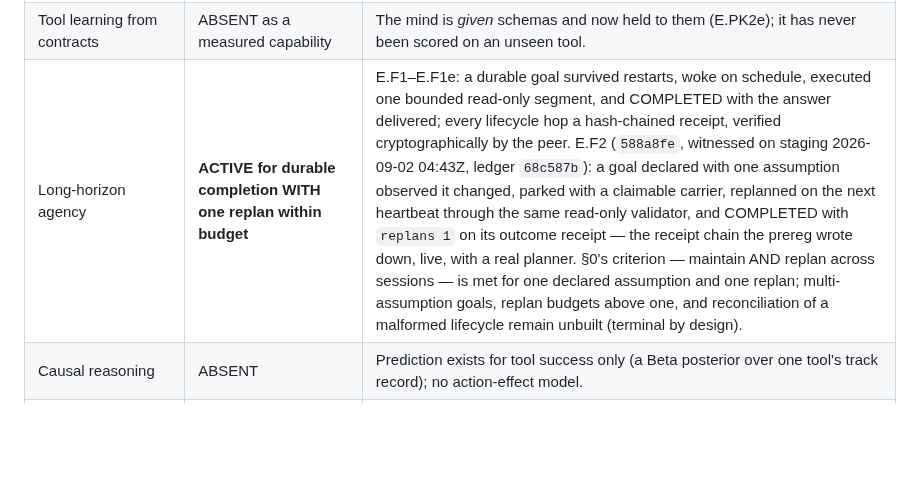
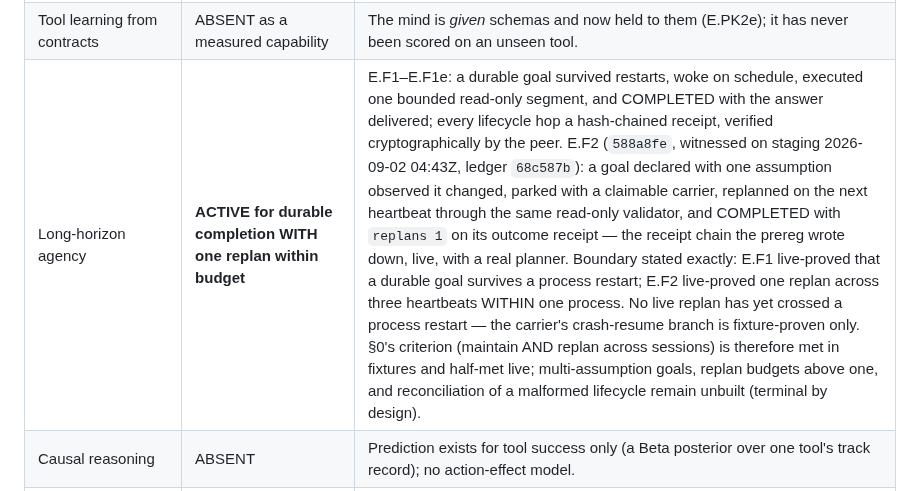
Before and after one commit to yantrikos/yantrik-mind, a Markdown page: docs/AGI_ROADMAP.md, the part around the change. Rendered like a GitHub page; blank space fills up the shorter version.

Commit message:
roadmap: state the E.F2 boundary exactly -- one replan live within a process; restart-crossing replan fixture-proven only (Codex's correction)
Co-Authored-By: Claude Fable 5.1 <noreply@anthropic.com>

```diff
--- a/docs/AGI_ROADMAP.md
+++ b/docs/AGI_ROADMAP.md
@@ -66,7 +66,7 @@ this table's point of view however much code exists.*
 | Procedure learning | DEFINED/TESTED | Banked approaches and skills exist and are recallable; **no evidence any banked procedure was ever reused to a better outcome.** |
 | Cross-domain transfer | ABSENT | Never tested. No held-out domain split exists. |
 | Tool learning from contracts | ABSENT as a measured capability | The mind is *given* schemas and now held to them (E.PK2e); it has never been scored on an unseen tool. |
-| Long-horizon agency | **ACTIVE for durable completion WITH one replan within budget** | E.F1–E.F1e: a durable goal survived restarts, woke on schedule, executed one bounded read-only segment, and COMPLETED with the answer delivered; every lifecycle hop a hash-chained receipt, verified cryptographically by the peer. E.F2 (`588a8fe`, witnessed on staging 2026-09-02 04:43Z, ledger `68c587b`): a goal declared with one assumption observed it changed, parked with a claimable carrier, replanned on the next heartbeat through the same read-only validator, and COMPLETED with `replans 1` on its outcome receipt — the receipt chain the prereg wrote down, live, with a real planner. §0's criterion — maintain AND replan across sessions — is met for one declared assumption and one replan; multi-assumption goals, replan budgets above one, and reconciliation of a malformed lifecycle remain unbuilt (terminal by design). |
+| Long-horizon agency | **ACTIVE for durable completion WITH one replan within budget** | E.F1–E.F1e: a durable goal survived restarts, woke on schedule, executed one bounded read-only segment, and COMPLETED with the answer delivered; every lifecycle hop a hash-chained receipt, verified cryptographically by the peer. E.F2 (`588a8fe`, witnessed on staging 2026-09-02 04:43Z, ledger `68c587b`): a goal declared with one assumption observed it changed, parked with a claimable carrier, replanned on the next heartbeat through the same read-only validator, and COMPLETED with `replans 1` on its outcome receipt — the receipt chain the prereg wrote down, live, with a real planner. Boundary stated exactly: E.F1 live-proved that a durable goal survives a process restart; E.F2 live-proved one replan across three heartbeats WITHIN one process. No live replan has yet crossed a process restart — the carrier's crash-resume branch is fixture-proven only. §0's criterion (maintain AND replan across sessions) is therefore met in fixtures and half-met live; multi-assumption goals, replan budgets above one, and reconciliation of a malformed lifecycle remain unbuilt (terminal by design). |
 | Causal reasoning | ABSENT | Prediction exists for tool success only (a Beta posterior over one tool's track record); no action-effect model. |
 | Calibrated uncertainty | PARTIAL, ACTIVE | Brier scored on tool-success predictions (E.T1). Never scored on answers, and E.P2 is the standing warning about what a good-looking calibration number can hide. |
 | Multi-agent cooperation | ACTIVE, partially measured | E.AGI-I0 found 16/152 experiment rows (~10.5%) recording a second-agent defect catch after the author's own gates were green. This is a one-directional lower bound with coordination costs recorded, not a controlled solo comparison; reverse-direction attribution and quality/cost lift remain unmeasured. |
```
